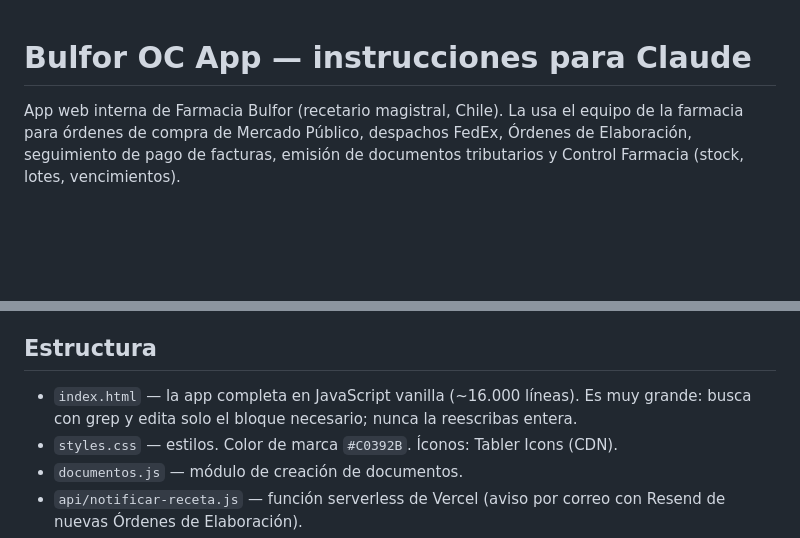
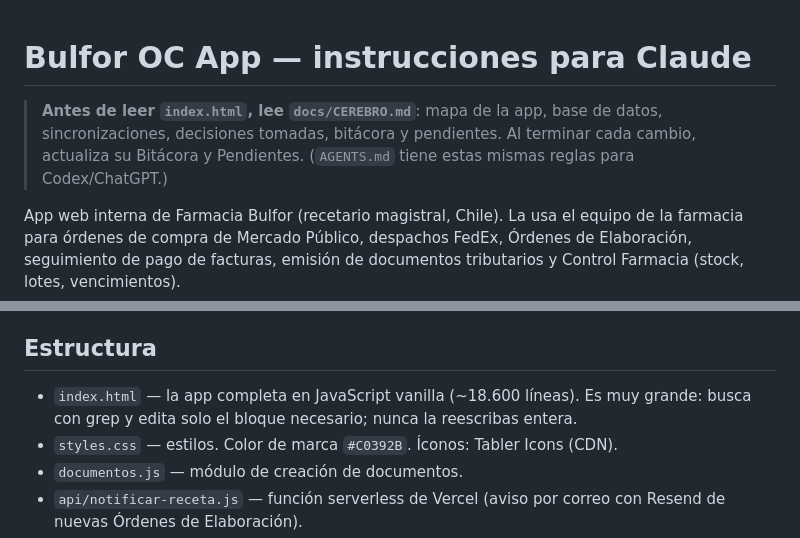
Before and after one commit to SebastianA-cloud/Bulfor-OC-APP, a Markdown page: CLAUDE.md, 2 parts joined by grey strips. GitHub-like rendering; blank space fills up the shorter version.

```diff
--- a/CLAUDE.md
+++ b/CLAUDE.md
@@ -1,4 +1,8 @@
 # Bulfor OC App — instrucciones para Claude
+
+> **Antes de leer `index.html`, lee `docs/CEREBRO.md`**: mapa de la app, base de datos,
+> sincronizaciones, decisiones tomadas, bitácora y pendientes. Al terminar cada cambio,
+> actualiza su Bitácora y Pendientes. (`AGENTS.md` tiene estas mismas reglas para Codex/ChatGPT.)
 
 App web interna de Farmacia Bulfor (recetario magistral, Chile). La usa el equipo de la farmacia para órdenes de compra de Mercado Público, despachos FedEx, Órdenes de Elaboración, seguimiento de pago de facturas, emisión de documentos tributarios y Control Farmacia (stock, lotes, vencimientos).
 
@@ -15,7 +19,7 @@ Seba (dueño y Director Técnico) es quien pide los cambios. Trabaja solo desde
 
 ## Estructura
 
-- `index.html` — la app completa en JavaScript vanilla (~16.000 líneas). Es muy grande: busca con grep y edita solo el bloque necesario; nunca la reescribas entera.
+- `index.html` — la app completa en JavaScript vanilla (~18.600 líneas). Es muy grande: busca con grep y edita solo el bloque necesario; nunca la reescribas entera.
 - `styles.css` — estilos. Color de marca `#C0392B`. Íconos: Tabler Icons (CDN).
 - `documentos.js` — módulo de creación de documentos.
 - `api/notificar-receta.js` — función serverless de Vercel (aviso por correo con Resend de nuevas Órdenes de Elaboración).
```
Also changed, not shown: AGENTS.md (added, +56 -0 lines), docs/CEREBRO.md (added, +188 -0 lines).
